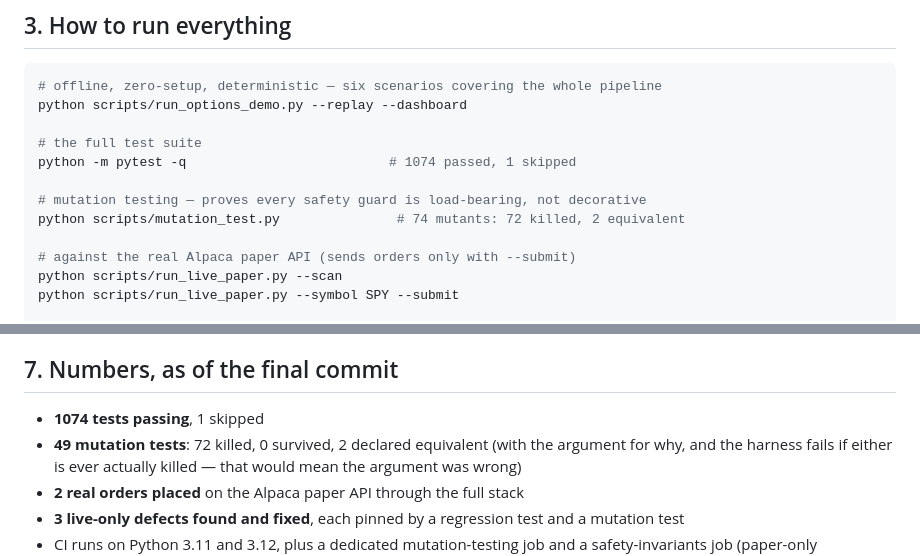
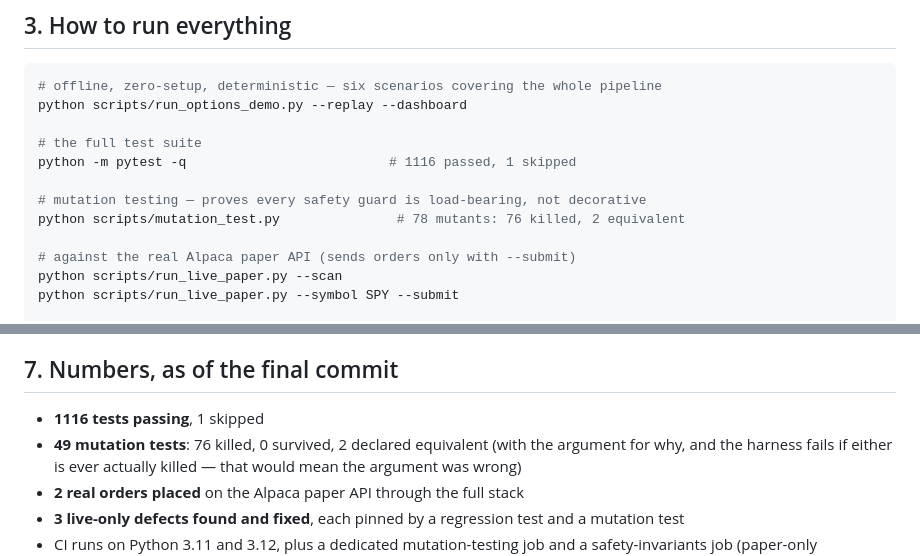
Before and after one commit to testerxma/Hackerthoneproject, a Markdown page: docs/SUBMISSION.md, 2 parts joined by grey strips. GitHub-like rendering.

```diff
--- a/docs/SUBMISSION.md
+++ b/docs/SUBMISSION.md
@@ -41,10 +41,10 @@ pip install -e ".[live]"      # MCP broker transport
 python scripts/run_options_demo.py --replay --dashboard
 
 # the full test suite
-python -m pytest -q                          # 1074 passed, 1 skipped
+python -m pytest -q                          # 1116 passed, 1 skipped
 
 # mutation testing — proves every safety guard is load-bearing, not decorative
-python scripts/mutation_test.py               # 74 mutants: 72 killed, 2 equivalent
+python scripts/mutation_test.py               # 78 mutants: 76 killed, 2 equivalent
 
 # against the real Alpaca paper API (sends orders only with --submit)
 python scripts/run_live_paper.py --scan
@@ -160,8 +160,8 @@ object.
 
 ## 7. Numbers, as of the final commit
 
-- **1074 tests passing**, 1 skipped
-- **49 mutation tests**: 72 killed, 0 survived, 2 declared equivalent (with the
+- **1116 tests passing**, 1 skipped
+- **49 mutation tests**: 76 killed, 0 survived, 2 declared equivalent (with the
   argument for why, and the harness fails if either is ever actually killed —
   that would mean the argument was wrong)
 - **2 real orders placed** on the Alpaca paper API through the full stack
```
Also changed, not shown: README.md (+31 -5 lines), docs/ONE_PAGER.md (+2 -2 lines).
